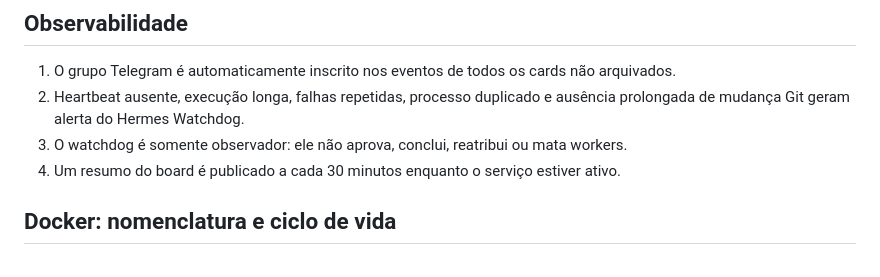
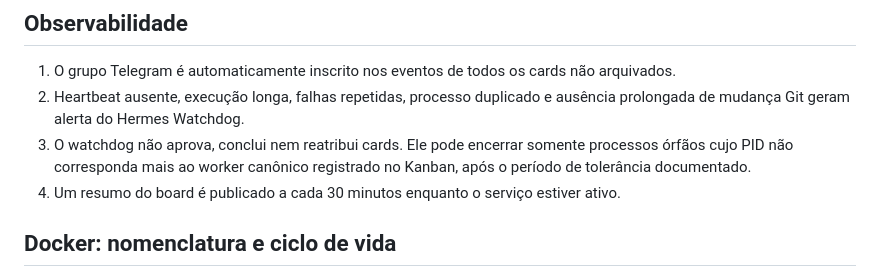
Before and after one commit to codifydeep/truco-online, a Markdown page: AGENTS.md, the part around the change. GitHub-like rendering.

Commit message:
chore: protege contra workers orfaos

```diff
--- a/AGENTS.md
+++ b/AGENTS.md
@@ -81,7 +81,7 @@ Não traduza nem invente aliases como `product`, `product-designer`, `tech-lead`
 
 1. O grupo Telegram é automaticamente inscrito nos eventos de todos os cards não arquivados.
 2. Heartbeat ausente, execução longa, falhas repetidas, processo duplicado e ausência prolongada de mudança Git geram alerta do Hermes Watchdog.
-3. O watchdog é somente observador: ele não aprova, conclui, reatribui ou mata workers.
+3. O watchdog não aprova, conclui nem reatribui cards. Ele pode encerrar somente processos órfãos cujo PID não corresponda mais ao worker canônico registrado no Kanban, após o período de tolerância documentado.
 4. Um resumo do board é publicado a cada 30 minutos enquanto o serviço estiver ativo.
 
 ## Docker: nomenclatura e ciclo de vida
```
